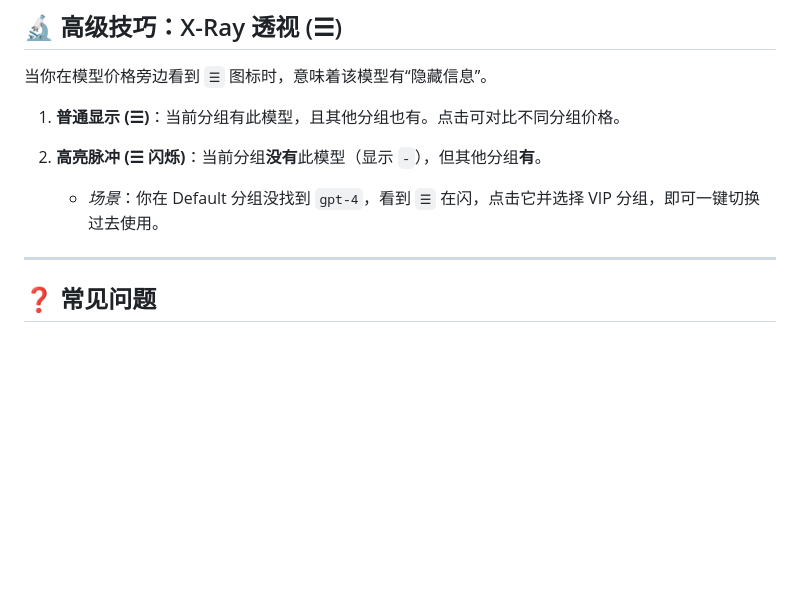
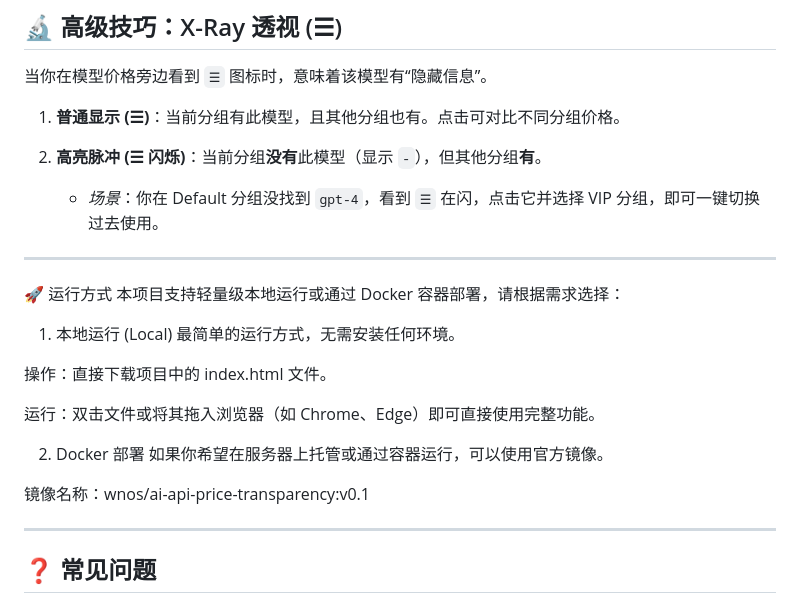
Before and after one commit to wnosos6/ai-api-price-transparency, a Markdown page: README.md, the part around the change. Drawn GitHub-style; blank space fills up the shorter version.

```diff
--- a/README.md
+++ b/README.md
@@ -129,6 +129,22 @@
    - _场景_：你在 Default 分组没找到 `gpt-4`，看到 `☰` 在闪，点击它并选择 VIP 分组，即可一键切换过去使用。
 
 ---
+🚀 运行方式
+本项目支持轻量级本地运行或通过 Docker 容器部署，请根据需求选择：
+
+1. 本地运行 (Local)
+最简单的运行方式，无需安装任何环境。
+
+操作：直接下载项目中的 index.html 文件。
+
+运行：双击文件或将其拖入浏览器（如 Chrome、Edge）即可直接使用完整功能。
+
+2. Docker 部署
+如果你希望在服务器上托管或通过容器运行，可以使用官方镜像。
+
+镜像名称：wnos/ai-api-price-transparency:v0.1
+
+---
 
 ## ❓ 常见问题
 
```
